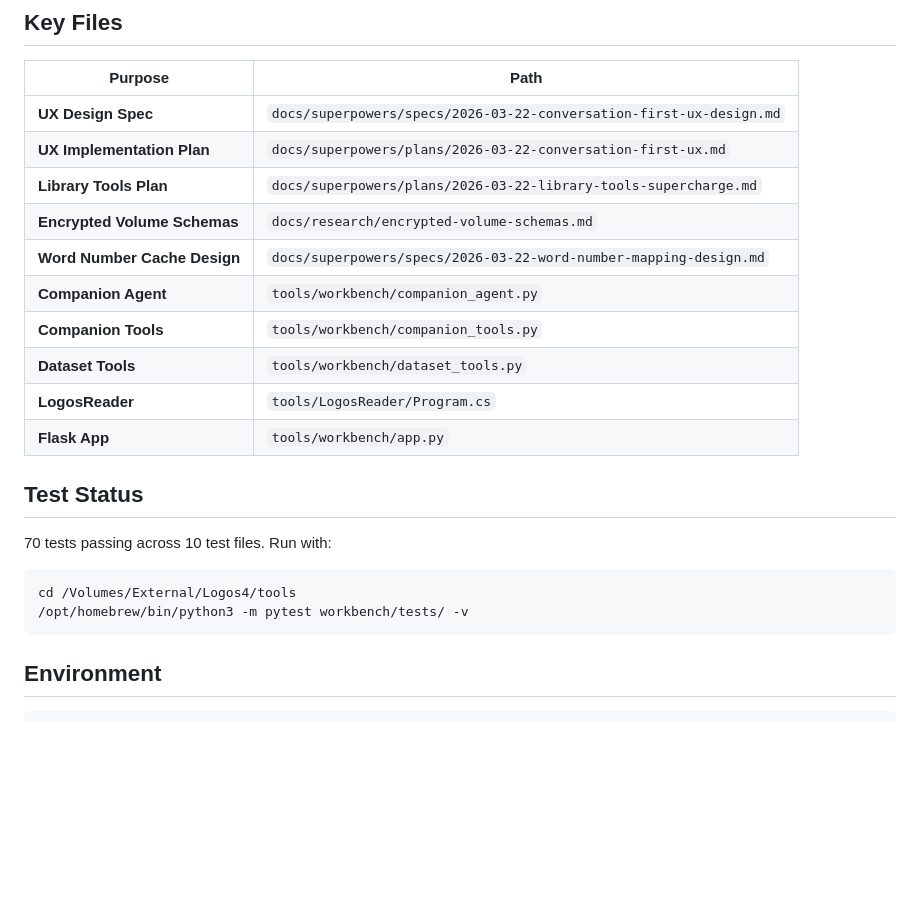
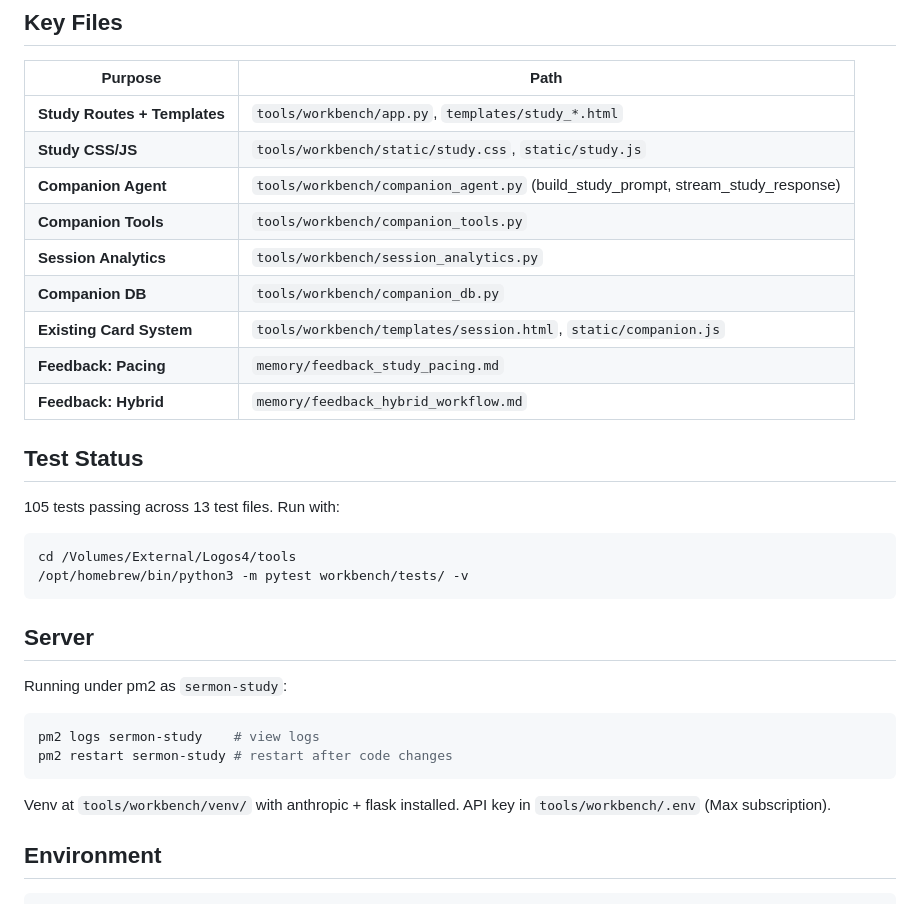
Before and after one commit to tendflock/visual-theology, a Markdown page: docs/SESSION-HANDOFF.md, the part around one of its changes. Drawn GitHub-style; blank space fills up the shorter version.

````diff
--- a/docs/SESSION-HANDOFF.md
+++ b/docs/SESSION-HANDOFF.md
@@ -53,24 +77,34 @@ Key design decisions already made:
 
 | Purpose | Path |
 |---------|------|
-| **UX Design Spec** | `docs/superpowers/specs/2026-03-22-conversation-first-ux-design.md` |
-| **UX Implementation Plan** | `docs/superpowers/plans/2026-03-22-conversation-first-ux.md` |
-| **Library Tools Plan** | `docs/superpowers/plans/2026-03-22-library-tools-supercharge.md` |
-| **Encrypted Volume Schemas** | `docs/research/encrypted-volume-schemas.md` |
-| **Word Number Cache Design** | `docs/superpowers/specs/2026-03-22-word-number-mapping-design.md` |
-| **Companion Agent** | `tools/workbench/companion_agent.py` |
+| **Study Routes + Templates** | `tools/workbench/app.py`, `templates/study_*.html` |
+| **Study CSS/JS** | `tools/workbench/static/study.css`, `static/study.js` |
+| **Companion Agent** | `tools/workbench/companion_agent.py` (build_study_prompt, stream_study_response) |
 | **Companion Tools** | `tools/workbench/companion_tools.py` |
-| **Dataset Tools** | `tools/workbench/dataset_tools.py` |
-| **LogosReader** | `tools/LogosReader/Program.cs` |
-| **Flask App** | `tools/workbench/app.py` |
+| **Session Analytics** | `tools/workbench/session_analytics.py` |
+| **Companion DB** | `tools/workbench/companion_db.py` |
+| **Existing Card System** | `tools/workbench/templates/session.html`, `static/companion.js` |
+| **Feedback: Pacing** | `memory/feedback_study_pacing.md` |
+| **Feedback: Hybrid** | `memory/feedback_hybrid_workflow.md` |
 
 ## Test Status
 
-70 tests passing across 10 test files. Run with:
+105 tests passing across 13 test files. Run with:
 ```bash
 cd /Volumes/External/Logos4/tools
 /opt/homebrew/bin/python3 -m pytest workbench/tests/ -v
 ```
+
+## Server
+
+Running under pm2 as `sermon-study`:
+```bash
+pm2 logs sermon-study    # view logs
+pm2 restart sermon-study # restart after code changes
+```
+
+Venv at `tools/workbench/venv/` with anthropic + flask installed.
+API key in `tools/workbench/.env` (Max subscription).
 
 ## Environment
 
````
Also changed, not shown: other parts of docs/SESSION-HANDOFF.md (+57 -33 lines).
